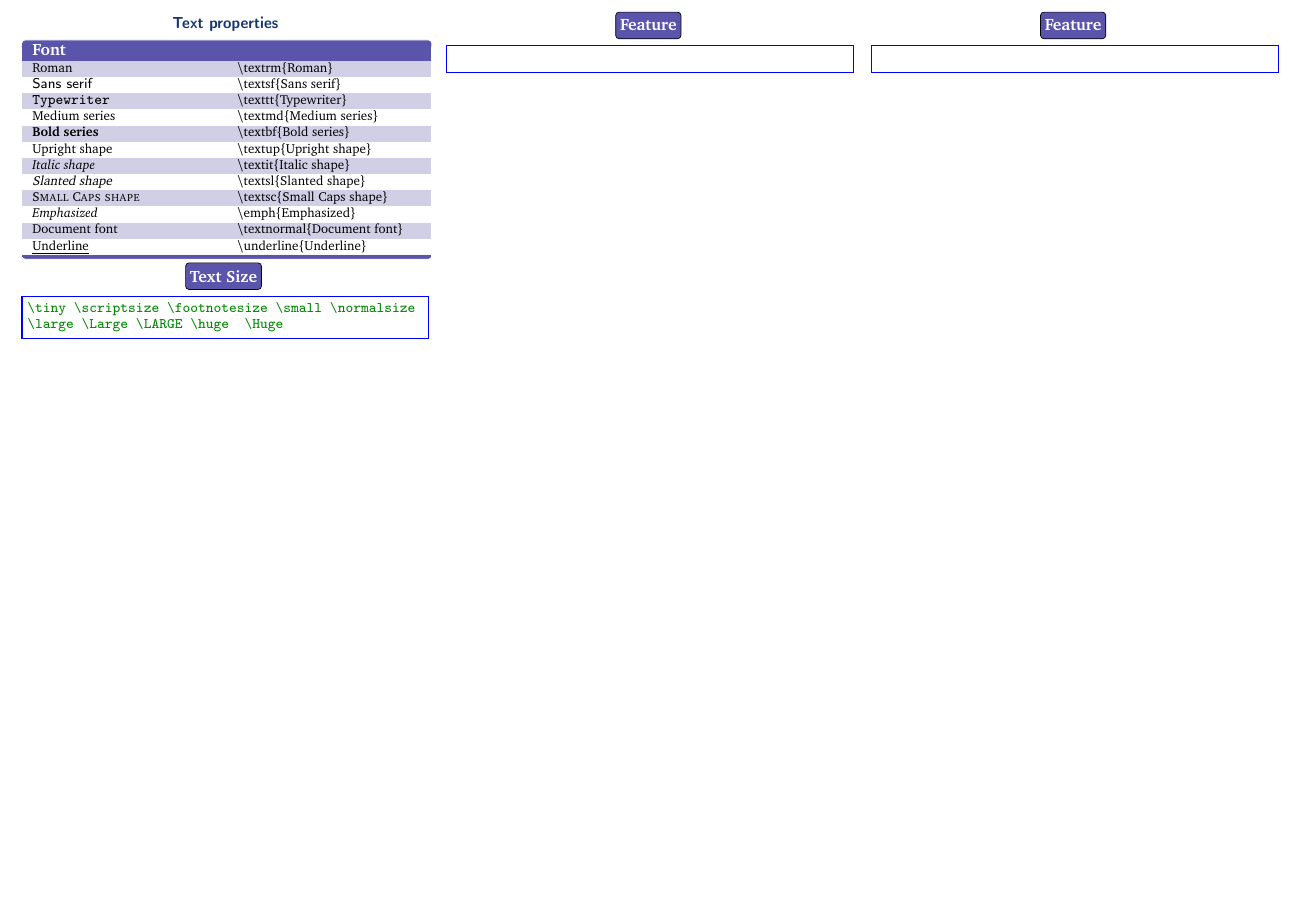
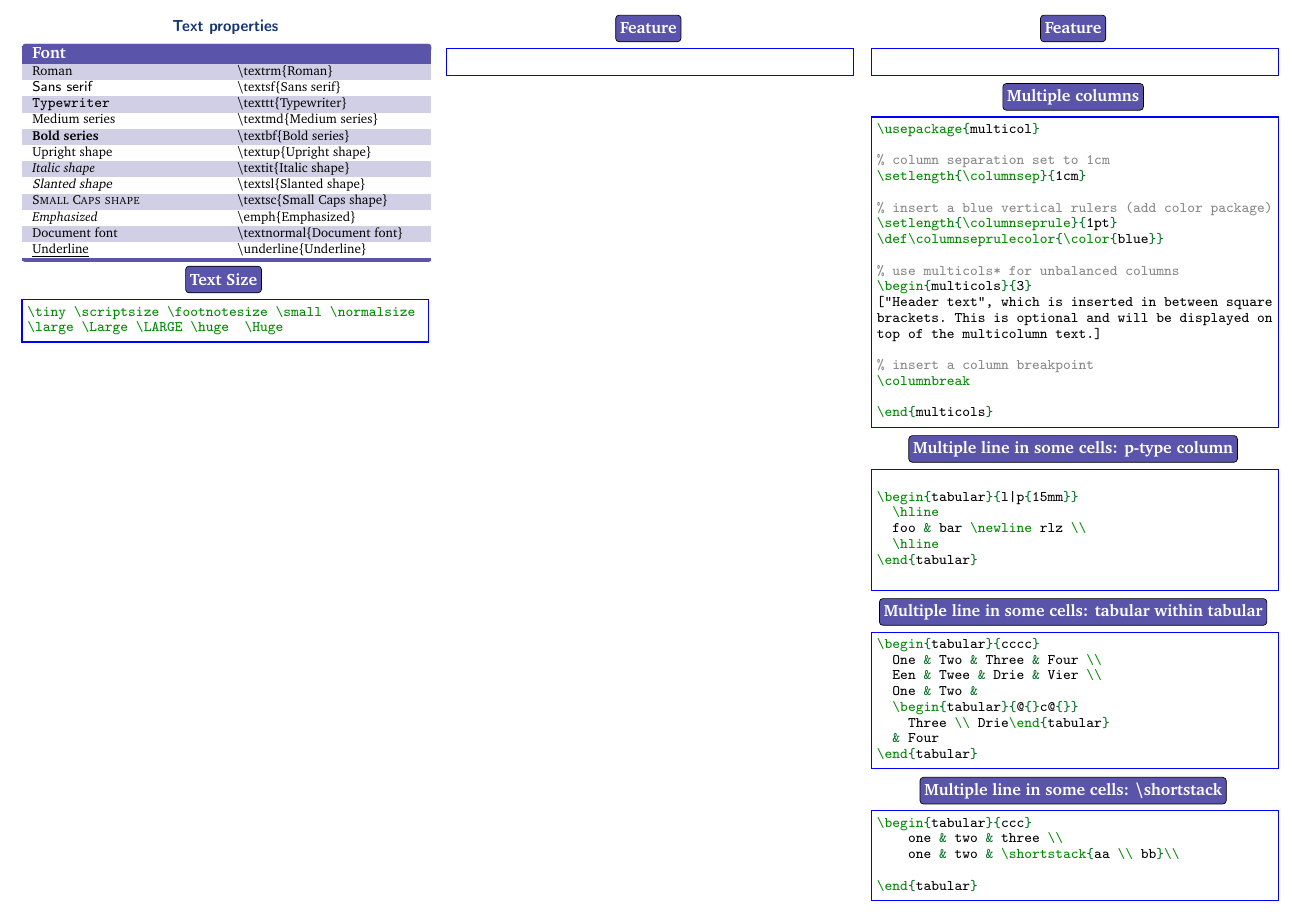
Before and after one commit to abdelkaderamar/cheatsheets, a LaTeX document (tex/latex_cheatsheet.tex): part of the page, cut so that both start at the same text, the shorter picture padded with empty space. Compiled offline with pdfLaTeX.

Commit message:
Updating some sheets

```diff
--- a/tex/latex_cheatsheet.tex
+++ b/tex/latex_cheatsheet.tex
@@ -84,6 +84,68 @@
 
 %-------------------------------------------------------------------------------
 
+\texitem{Multiple columns}
+\begin{minted}
+  [frame=single, rulecolor=blue, framesep=1mm, baselinestretch=1, fontsize=\footnotesize]{tex}
+\usepackage{multicol}
+
+% column separation set to 1cm
+\setlength{\columnsep}{1cm}
+
+% insert a blue vertical rulers (add color package)
+\setlength{\columnseprule}{1pt}
+\def\columnseprulecolor{\color{blue}}
+
+% use multicols* for unbalanced columns
+\begin{multicols}{3}
+["Header text", which is inserted in between square
+brackets. This is optional and will be displayed on
+top of the multicolumn text.]
+
+% insert a column breakpoint
+\columnbreak
+
+\end{multicols}
+\end{minted}
+
+
+\texitem{Multiple line in some cells: p-type column}
+\begin{minted}
+  [frame=single, rulecolor=blue, framesep=1mm, baselinestretch=1, fontsize=\footnotesize]{tex}
+
+\begin{tabular}{l|p{15mm}}
+  \hline
+  foo & bar \newline rlz \\
+  \hline
+\end{tabular}
+
+\end{minted}
+
+\texitem{Multiple line in some cells: tabular within tabular}
+\begin{minted}
+  [frame=single, rulecolor=blue, framesep=1mm, baselinestretch=1, fontsize=\footnotesize]{tex}
+\begin{tabular}{cccc}
+  One & Two & Three & Four \\
+  Een & Twee & Drie & Vier \\
+  One & Two &
+  \begin{tabular}{@{}c@{}}
+    Three \\ Drie\end{tabular}
+  & Four
+\end{tabular}
+\end{minted}
+
+\texitem{Multiple line in some cells: \textbackslash{}shortstack}
+\begin{minted}
+  [frame=single, rulecolor=blue, framesep=1mm, baselinestretch=1, fontsize=\footnotesize]{tex}
+\begin{tabular}{ccc}
+    one & two & three \\
+    one & two & \shortstack{aa \\ bb}\\
+
+\end{tabular}
+\end{minted}
+
+%-------------------------------------------------------------------------------
+
 % \texitem{Feature}
 % \begin{minted}
 %   [frame=single, rulecolor=blue, framesep=1mm, baselinestretch=1, fontsize=\footnotesize]{tex}
```
Also changed, not shown: tools/git_cheatsheet.tex (+4 -0 lines), tools/linux_useful_commands.tex (+5 -5 lines).
